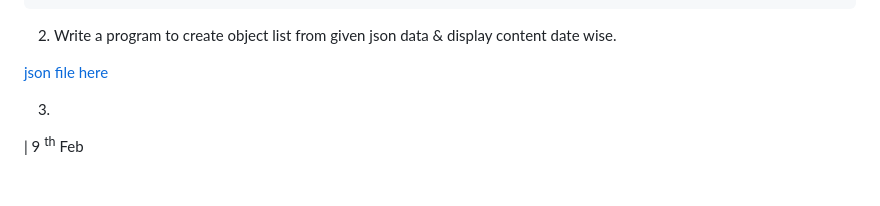
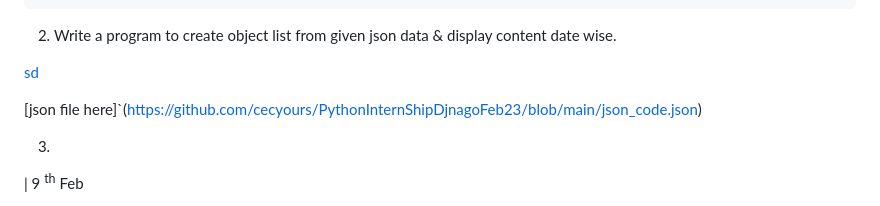
Before and after one commit to cecyours/InterMe, a Markdown page: README.md, the part around the change. Rendered like a GitHub page; blank space fills up the shorter version.

Commit message:
16/02/2023⠀⎦⎡⠀17:38⠀⎦⎢⠀Thursday

```diff
--- a/README.md
+++ b/README.md
@@ -17,7 +17,9 @@ git clone https://userName:token@github.com/cecyours/repo.git
 
 2. Write a program to create object list from given json data & display content date wise.
 
-[json file here](https://github.com/cecyours/PythonInternShipDjnagoFeb23/blob/main/json_code.json)
+<a href='https://github.com/cecyours/PythonInternShipDjnagoFeb23/blob/main/json_code.json' donwload>sd</a>
+
+[json file here]`(https://github.com/cecyours/PythonInternShipDjnagoFeb23/blob/main/json_code.json)
 
 
 3.
```
